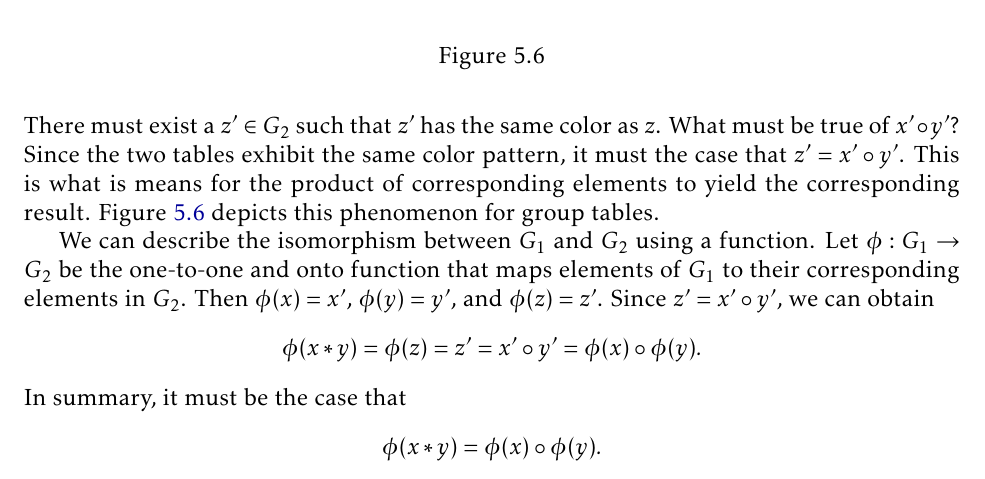
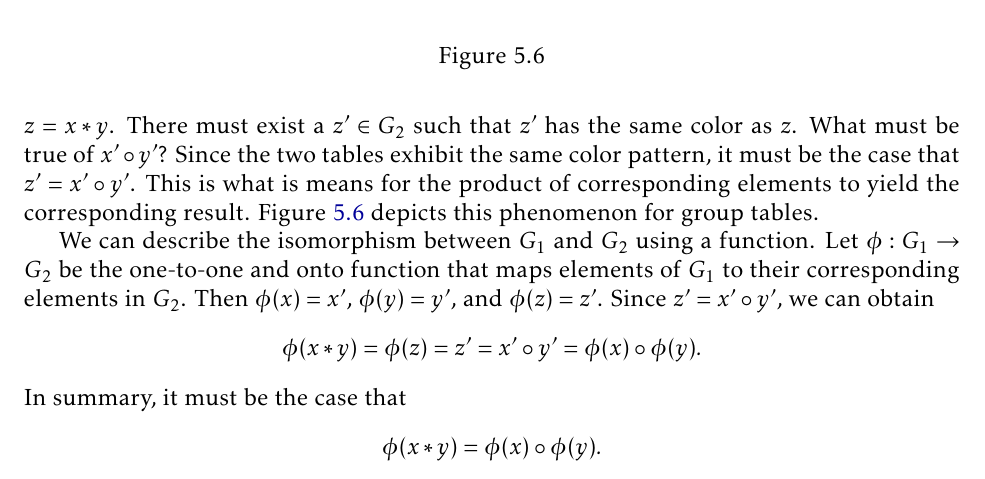
Before and after one commit to dcernst/IBL-AbstractAlgebra, a LaTeX thesis (IBL-AbstractAlgebra.tex, which reads FormalGroups.tex): part of page 51 of 107, cut so that both start at the same text. Compiled offline with pdfLaTeX.

Commit message:
Fixed a typo

```diff
--- a/FormalGroups.tex
+++ b/FormalGroups.tex
@@ -782,7 +782,7 @@ After we introduced groups tables, we also discussed the fact that $G_1\cong G_2
 \end{quotation}
 This is the essence of what it means for two groups to have the same structure.
 
-Let's try to make a little more sense of this.  Suppose that $G_1\cong G_2$ and imagine we have arranged the rows and columns of their respective group tables and colored the elements in such a way that the colorings for the two group tables agree.  Now, let $x,y\in G_1$.  Then these two elements have corresponding elements in the group table for $G_2$, say $x'$ and $y'$, respectively.  In other words, $x$ and $x'$ have the same color while $y$ and $y'$ have the same color.  Since $G_1$ is closed under its binary operation $*$, there exists $z\in G_1$ such that $z=x*y$.  There must exist a $z'\in G_2$ such that $z'$ has the same color as $z$.  What must be true of $x'\circ y'$?  Since the two tables exhibit the same color pattern, it must the case that $z'=x'\circ y'$.  This is what is means for the product of corresponding elements to yield the corresponding result.  Figure~\ref{fig:isoGroupTables} depicts this phenomenon for group tables.
+Let's try to make a little more sense of this.  Suppose that $G_1\cong G_2$ and imagine we have arranged the rows and columns of their respective group tables and colored the elements in such a way that the colorings for the two group tables agree.  Now, let $x,y\in G_1$.  Then these two elements have corresponding elements in the group table for $G_2$, say $x'$ and $y'$, respectively.  In other words, $x$ and $x'$ have the same color while $y$ and $y'$ have the same color.  Since $G_1$ is closed under its binary operation $*$, there exists $z\in G_1$ such that $z=x*y$.  There must exist a $z'\in G_2$ such that $z'$ has the same color as $z$.  What must be true of $x'\circ y'$?  Since the two tables exhibit the same color pattern, it must be the case that $z'=x'\circ y'$.  This is what is means for the product of corresponding elements to yield the corresponding result.  Figure~\ref{fig:isoGroupTables} depicts this phenomenon for group tables.
 
 \begin{figure}
 \begin{center}
```
